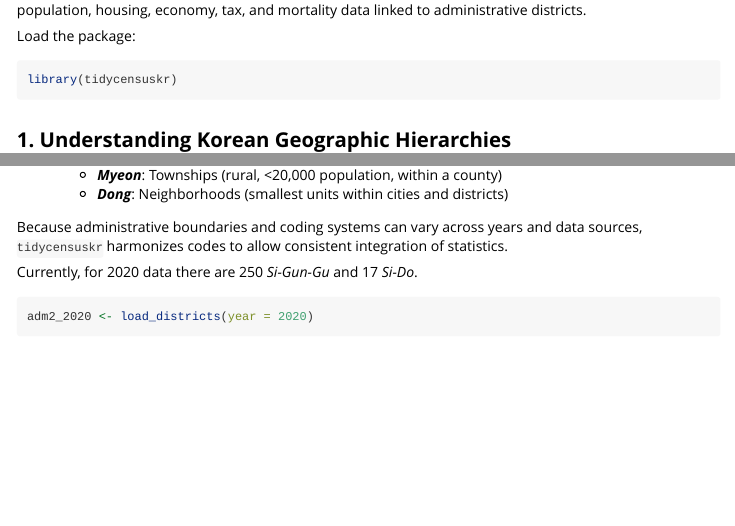
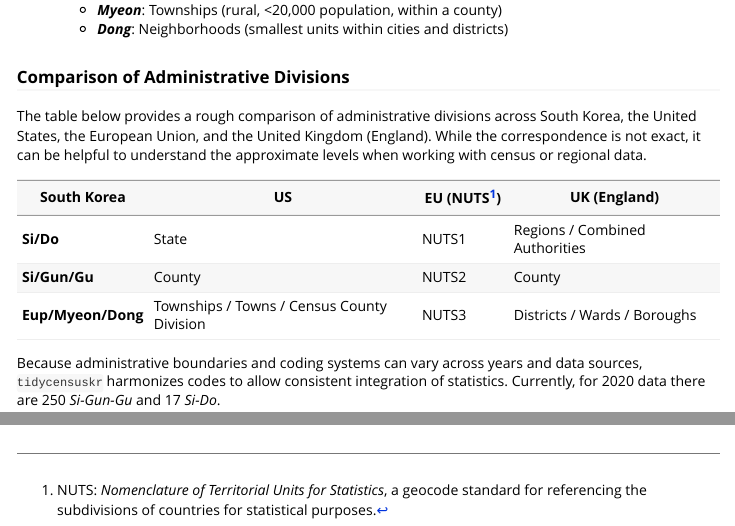
Before and after one commit to sigmafelix/tidycensuskr, an R Markdown document (vignettes/v01_intro.Rmd): the page in a window 1100 px wide, from 220 px down before the commit and from 660 px down after it, and a second part further down, joined at a grey line. Rendered offline with R 4.5, knitr and Pandoc, with nearby package versions; some code elsewhere in the file could not run offline.

Commit message:
Update v01_intro.Rmd
Add a table from the previous intro file.

````diff
--- a/vignettes/v01_intro.Rmd
+++ b/vignettes/v01_intro.Rmd
@@ -56,8 +56,22 @@ South Korean census data is organized by three levels of administrative division
   - **_Myeon_**: Townships (rural, <20,000 population, within a county)
   - **_Dong_**: Neighborhoods (smallest units within cities and districts)
 
+### Comparison of Administrative Divisions
+
+The table below provides a rough comparison of administrative divisions across South Korea, the United States, the European Union, and the United Kingdom (England). While the correspondence is not exact, it can be helpful to understand the approximate levels when working with census or regional data.
+
+| South Korea       | US                                         | EU (NUTS[^1]) | UK (England)                     |
+|-------------------|-------------------------------------------|---------------|----------------------------------|
+| **Si/Do**         | State                                     | NUTS1         | Regions / Combined Authorities   |
+| **Si/Gun/Gu**     | County                                    | NUTS2         | County                           |
+| **Eup/Myeon/Dong**| Townships / Towns / Census County Division | NUTS3         | Districts / Wards / Boroughs     |
+
+[^1]: NUTS: *Nomenclature of Territorial Units for Statistics*, a geocode standard for referencing the subdivisions of countries for statistical purposes.
+
+
+
+
 Because administrative boundaries and coding systems can vary across years and data sources, `tidycensuskr` harmonizes codes to allow consistent integration of statistics.
-
 Currently, for 2020 data there are 250 _Si-Gun-Gu_ and 17 _Si-Do_.
 ```{r, include = TRUE}
 adm2_2020 <- load_districts(year = 2020)
````
